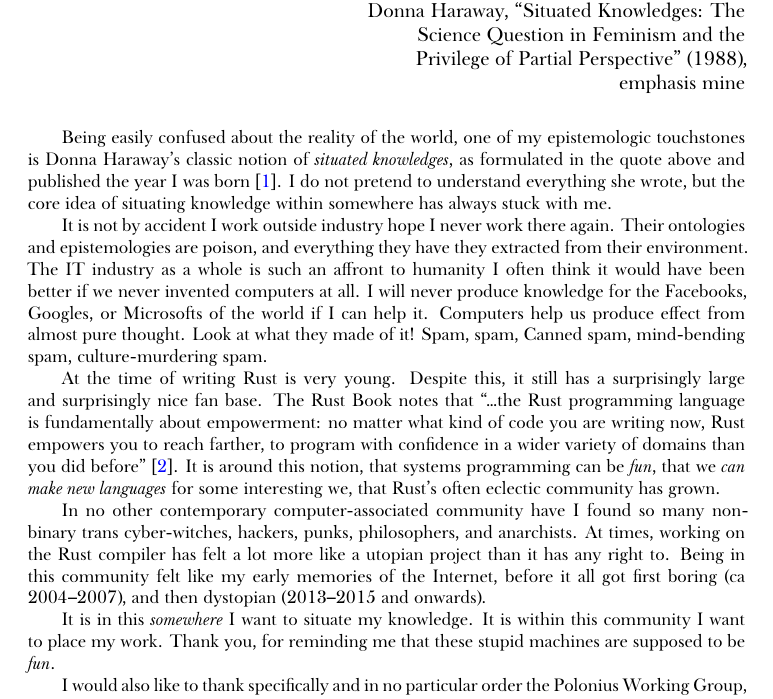
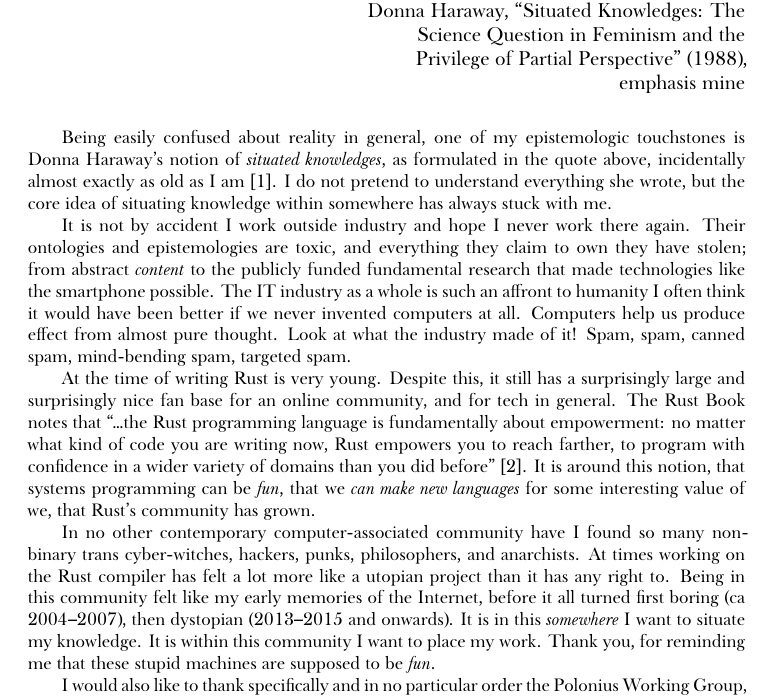
Before and after one commit to albins/master-thesis-2019, a LaTeX thesis (Thesis.tex): part of page 7 of 72, cut so that both start at the same text. Compiled offline with XeLaTeX; a missing font is replaced by an installed copy or a similar font.

Commit message:
Pipe down the acknowledgments slightly

```diff
--- a/Thesis.tex
+++ b/Thesis.tex
@@ -17,7 +17,7 @@
 
 
 %\documentclass{UUThesisTemplate}
-\documentclass[11pt,a4paper,twoside,openany]{report}
+\documentclass[11pt,a4paper,twoside,openany,draft]{report}
 
 \author{Albin Stjerna}
 \date{\today}
@@ -223,41 +223,42 @@ individuals. \textbf{The only way to find a larger vision is to be somewhere in
 
 {\footnotesize
 
-  Being easily confused about the reality of the world, one of my epistemologic
-  touchstones is Donna Haraway's classic notion of \textit{situated knowledges},
-  as formulated in the quote above and published the year I was
-  born~\cite{haraway}. I do not pretend to understand everything she wrote, but
+  Being easily confused about reality in general, one of my epistemologic
+  touchstones is Donna Haraway's notion of \textit{situated knowledges}, as
+  formulated in the quote above, incidentally almost exactly as old as I
+  am~\cite{haraway}. I do not pretend to understand everything she wrote, but
   the core idea of situating knowledge within somewhere has always stuck with
   me.
 
-  It is not by accident I work outside industry hope I never work there again.
-  Their ontologies and epistemologies are poison, and everything they have they
-  extracted from their environment. The IT industry as a whole is such an
-  affront to humanity I often think it would have been better if we never
-  invented computers at all. I will never produce knowledge for the Facebooks,
-  Googles, or Microsofts of the world if I can help it. Computers help us
-  produce effect from almost pure thought. Look at what they made of it! Spam,
-  spam, Canned spam, mind-bending spam, culture-murdering spam.
+  It is not by accident I work outside industry and hope I never work there
+  again. Their ontologies and epistemologies are toxic, and everything they
+  claim to own they have stolen; from abstract \emph{content} to the publicly
+  funded fundamental research that made technologies like the smartphone
+  possible. The IT industry as a whole is such an affront to humanity I often
+  think it would have been better if we never invented computers at all.
+  Computers help us produce effect from almost pure thought. Look at what the
+  industry made of it! Spam, spam, canned spam, mind-bending spam, targeted
+  spam.
 
   At the time of writing Rust is very young. Despite this, it still has a
-  surprisingly large and surprisingly nice fan base. The Rust Book notes that
-  ``\ldots{}the Rust programming language is fundamentally about empowerment: no
-  matter what kind of code you are writing now, Rust empowers you to reach
-  farther, to program with confidence in a wider variety of domains than you did
+  surprisingly large and surprisingly nice fan base for an online community, and
+  for tech in general. The Rust Book notes that ``\ldots{}the Rust programming
+  language is fundamentally about empowerment: no matter what kind of code you
+  are writing now, Rust empowers you to reach farther, to program with
+  confidence in a wider variety of domains than you did
   before''~\cite{nichols_rust_nodate}. It is around this notion, that systems
   programming can be \emph{fun}, that we \emph{can make new languages} for some
-  interesting we, that Rust's often eclectic community has grown.
+  interesting value of we, that Rust's community has grown.
 
   In no other contemporary computer-associated community have I found so many
   non-binary trans cyber-witches, hackers, punks, philosophers, and anarchists.
-  At times, working on the Rust compiler has felt a lot more like a utopian
+  At times working on the Rust compiler has felt a lot more like a utopian
   project than it has any right to. Being in this community felt like my early
-  memories of the Internet, before it all got first boring (ca 2004--2007), and
-  then dystopian (2013--2015 and onwards).
-
-  It is in this \textit{somewhere} I want to situate my knowledge. It is within
-  this community I want to place my work. Thank you, for reminding me that these
-  stupid machines are supposed to be \emph{fun}.
+  memories of the Internet, before it all turned first boring (ca 2004--2007),
+  then dystopian (2013--2015 and onwards). It is in this \textit{somewhere} I
+  want to situate my knowledge. It is within this community I want to place my
+  work. Thank you, for reminding me that these stupid machines are supposed to
+  be \emph{fun}.
 
   I would also like to thank specifically and in no particular order the
   Polonius Working Group, including my supervisor, Niko Matsakis, Lqd
```
Also changed, not shown: Thesis.pdf.
